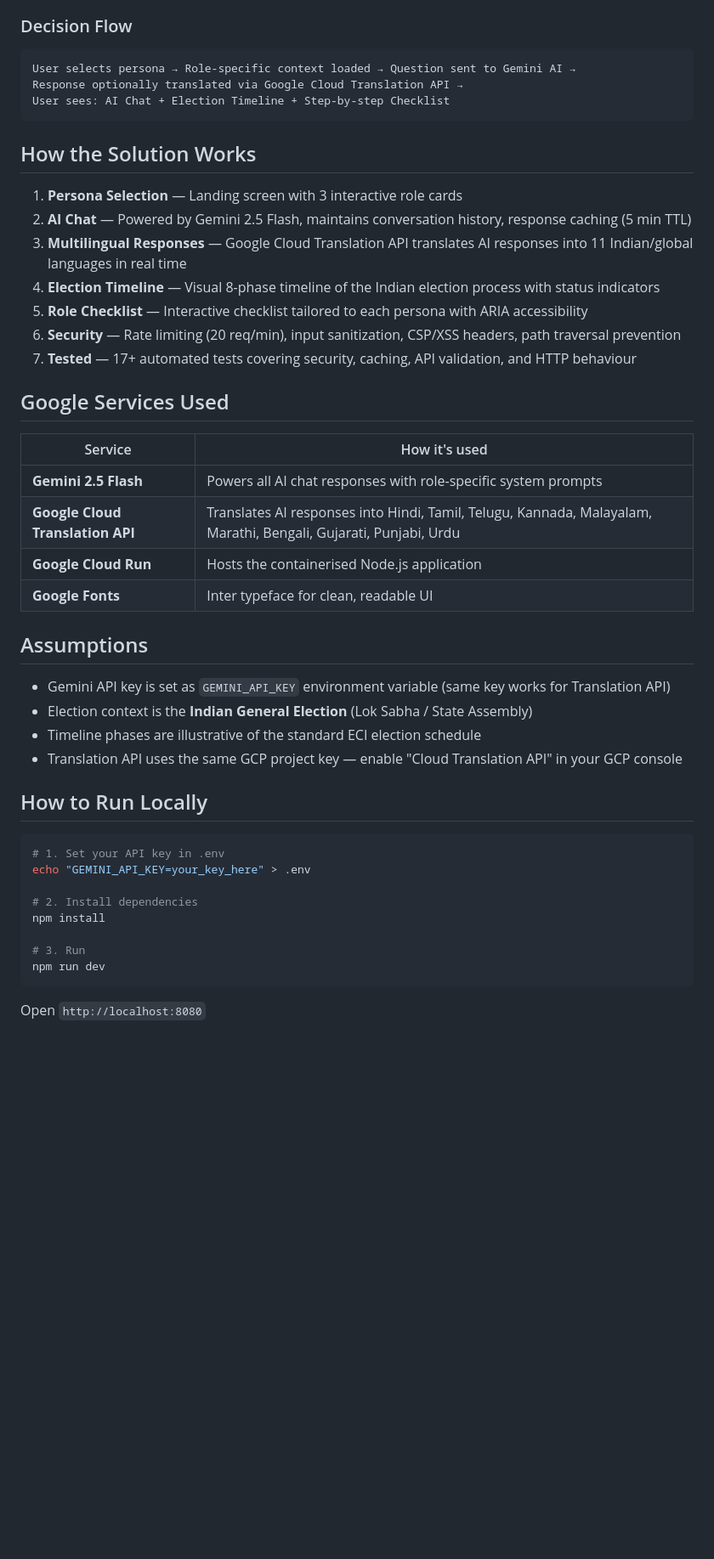
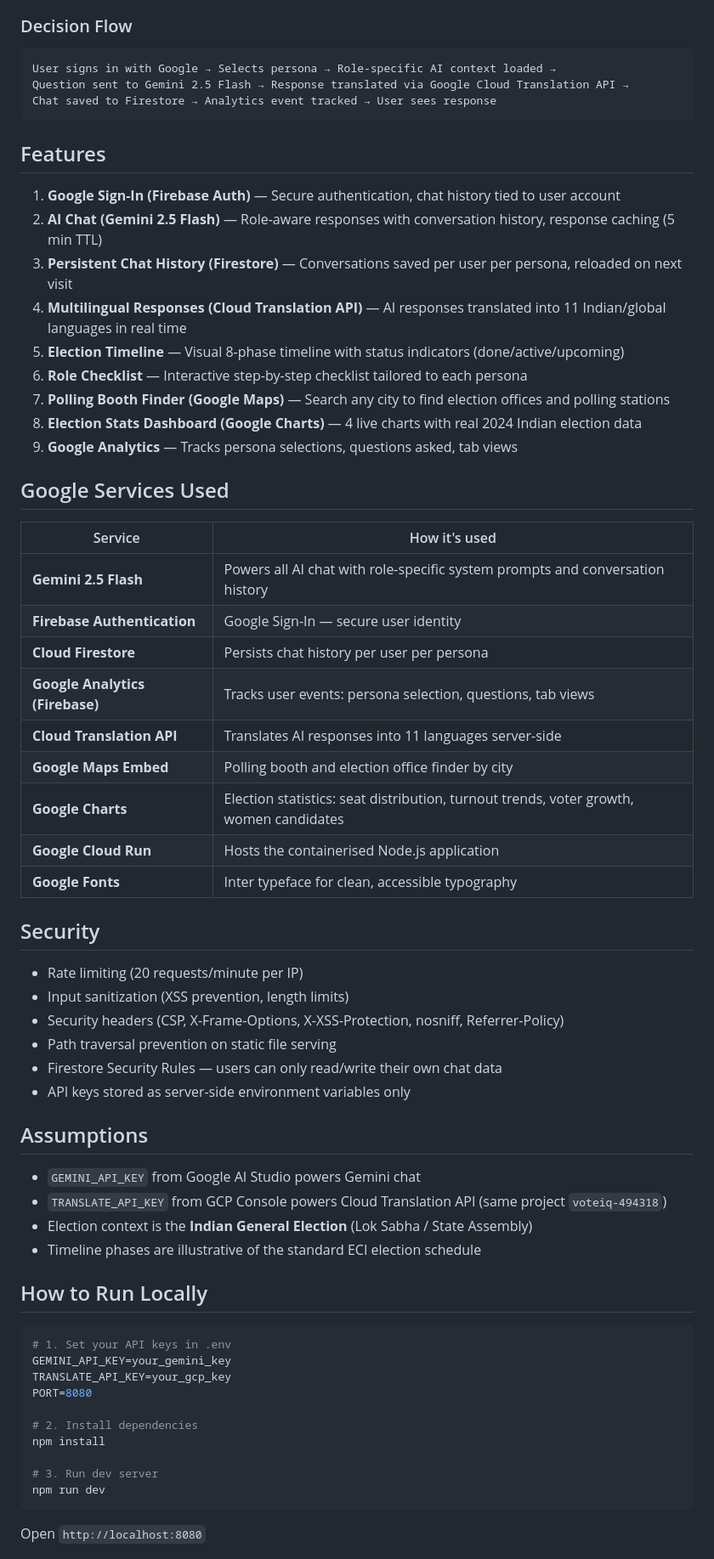
Before and after one commit to niranjan-ellur/voteiq, a Markdown page: README.md, the part around one of its changes. Shown at 85% size. Rendered like a GitHub page; blank space fills up the shorter version.

Commit message:
Update README with full feature list, 9 Google Services, and project structure

````diff
--- a/README.md
+++ b/README.md
@@ -21,47 +21,65 @@ Each persona loads a distinct Gemini system prompt, tailored suggestions, and a
 
 ### Decision Flow
 ```
-User selects persona → Role-specific context loaded → Question sent to Gemini AI →
-Response optionally translated via Google Cloud Translation API →
-User sees: AI Chat + Election Timeline + Step-by-step Checklist
+User signs in with Google → Selects persona → Role-specific AI context loaded →
+Question sent to Gemini 2.5 Flash → Response translated via Google Cloud Translation API →
+Chat saved to Firestore → Analytics event tracked → User sees response
 ```
 
-## How the Solution Works
+## Features
 
-1. **Persona Selection** — Landing screen with 3 interactive role cards
-2. **AI Chat** — Powered by Gemini 2.5 Flash, maintains conversation history, response caching (5 min TTL)
-3. **Multilingual Responses** — Google Cloud Translation API translates AI responses into 11 Indian/global languages in real time
-4. **Election Timeline** — Visual 8-phase timeline of the Indian election process with status indicators
-5. **Role Checklist** — Interactive checklist tailored to each persona with ARIA accessibility
-6. **Security** — Rate limiting (20 req/min), input sanitization, CSP/XSS headers, path traversal prevention
-7. **Tested** — 17+ automated tests covering security, caching, API validation, and HTTP behaviour
+1. **Google Sign-In (Firebase Auth)** — Secure authentication, chat history tied to user account
+2. **AI Chat (Gemini 2.5 Flash)** — Role-aware responses with conversation history, response caching (5 min TTL)
+3. **Persistent Chat History (Firestore)** — Conversations saved per user per persona, reloaded on next visit
+4. **Multilingual Responses (Cloud Translation API)** — AI responses translated into 11 Indian/global languages in real time
+5. **Election Timeline** — Visual 8-phase timeline with status indicators (done/active/upcoming)
+6. **Role Checklist** — Interactive step-by-step checklist tailored to each persona
+7. **Polling Booth Finder (Google Maps)** — Search any city to find election offices and polling stations
+8. **Election Stats Dashboard (Google Charts)** — 4 live charts with real 2024 Indian election data
+9. **Google Analytics** — Tracks persona selections, questions asked, tab views
 
 ## Google Services Used
 
 | Service | How it's used |
 |---------|--------------|
-| **Gemini 2.5 Flash** | Powers all AI chat responses with role-specific system prompts |
-| **Google Cloud Translation API** | Translates AI responses into Hindi, Tamil, Telugu, Kannada, Malayalam, Marathi, Bengali, Gujarati, Punjabi, Urdu |
+| **Gemini 2.5 Flash** | Powers all AI chat with role-specific system prompts and conversation history |
+| **Firebase Authentication** | Google Sign-In — secure user identity |
+| **Cloud Firestore** | Persists chat history per user per persona |
+| **Google Analytics (Firebase)** | Tracks user events: persona selection, questions, tab views |
+| **Cloud Translation API** | Translates AI responses into 11 languages server-side |
+| **Google Maps Embed** | Polling booth and election office finder by city |
+| **Google Charts** | Election statistics: seat distribution, turnout trends, voter growth, women candidates |
 | **Google Cloud Run** | Hosts the containerised Node.js application |
-| **Google Fonts** | Inter typeface for clean, readable UI |
+| **Google Fonts** | Inter typeface for clean, accessible typography |
+
+## Security
+
+- Rate limiting (20 requests/minute per IP)
+- Input sanitization (XSS prevention, length limits)
+- Security headers (CSP, X-Frame-Options, X-XSS-Protection, nosniff, Referrer-Policy)
+- Path traversal prevention on static file serving
+- Firestore Security Rules — users can only read/write their own chat data
+- API keys stored as server-side environment variables only
 
 ## Assumptions
 
-- Gemini API key is set as `GEMINI_API_KEY` environment variable (same key works for Translation API)
+- `GEMINI_API_KEY` from Google AI Studio powers Gemini chat
+- `TRANSLATE_API_KEY` from GCP Console powers Cloud Translation API (same project `voteiq-494318`)
 - Election context is the **Indian General Election** (Lok Sabha / State Assembly)
 - Timeline phases are illustrative of the standard ECI election schedule
-- Translation API uses the same GCP project key — enable "Cloud Translation API" in your GCP console
 
 ## How to Run Locally
 
 ```bash
-# 1. Set your API key in .env
-echo "GEMINI_API_KEY=your_key_here" > .env
+# 1. Set your API keys in .env
+GEMINI_API_KEY=your_gemini_key
+TRANSLATE_API_KEY=your_gcp_key
+PORT=8080
 
 # 2. Install dependencies
 npm install
 
-# 3. Run
+# 3. Run dev server
 npm run dev
 ```
 
````
Also changed, not shown: other parts of README.md (+21 -16 lines).
